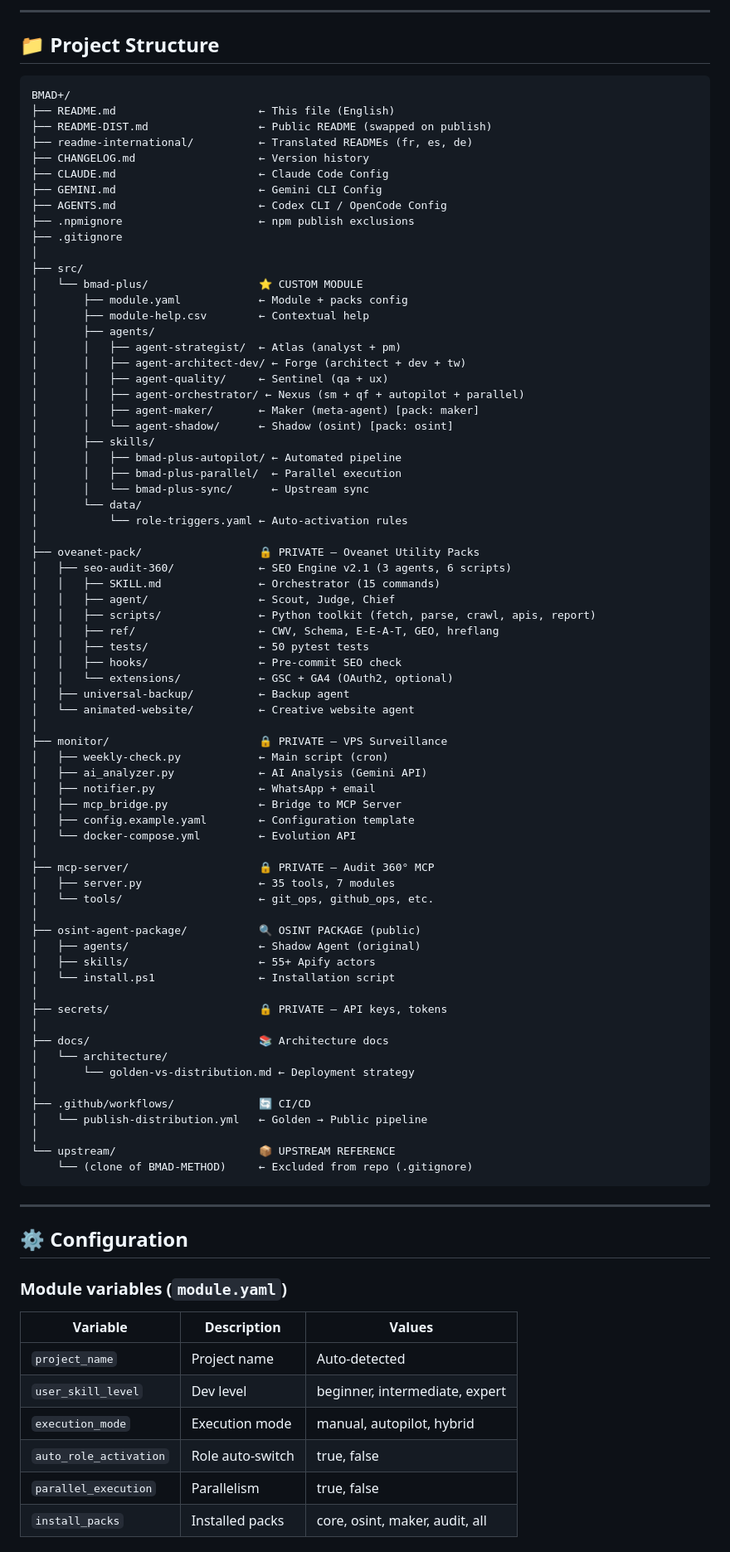
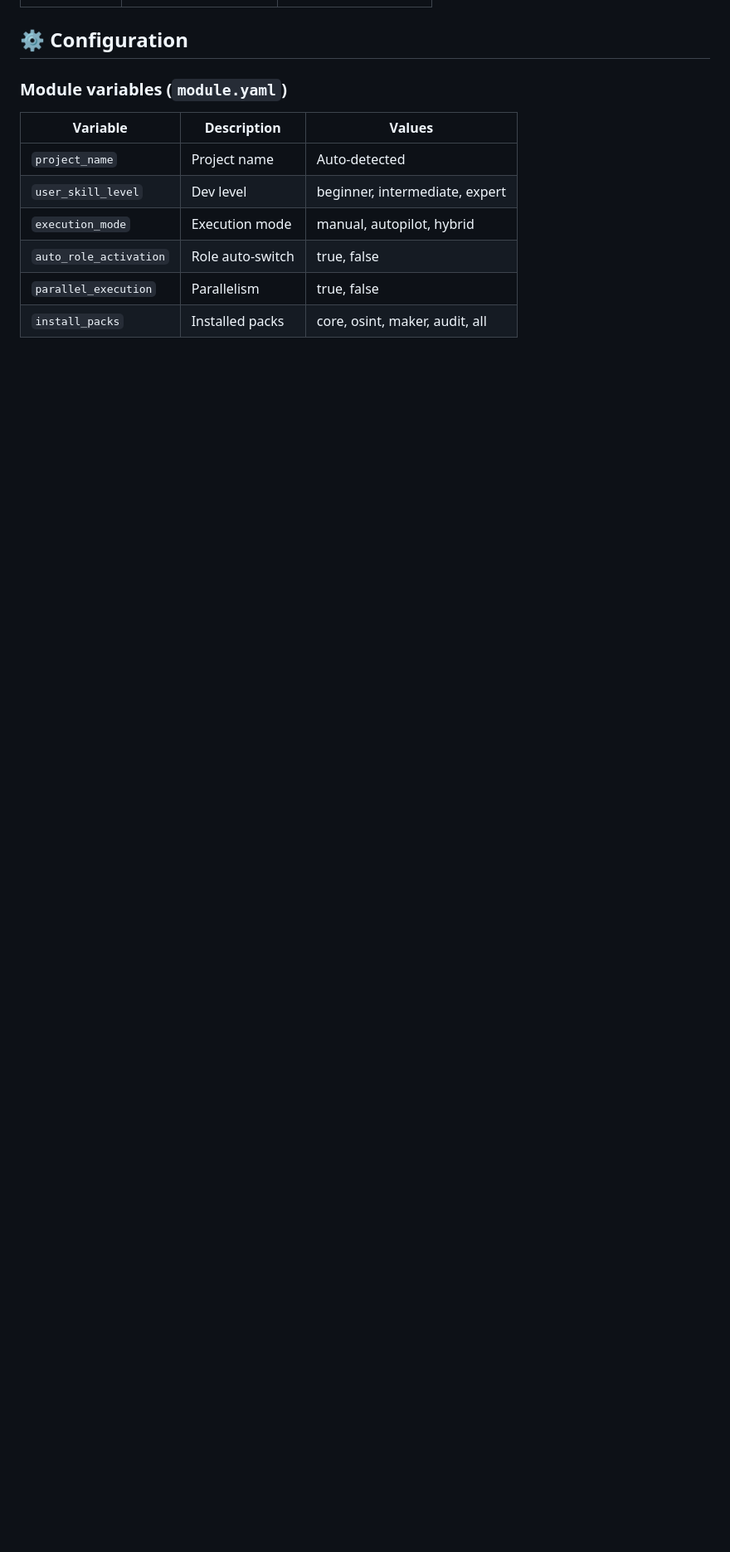
Before and after one commit to lrochetta/BMAD-PLUS, a Markdown page: README.md, the part around one of its changes. Shown at 83% size. Rendered like a GitHub page; blank space fills up the shorter version.

Commit message:
docs: complete README rewrite — What is BMAD+ overview, domain table, cleaned internal sections

````diff
--- a/README.md
+++ b/README.md
@@ -488,80 +516,3 @@ The installer automatically detects IDEs and generates configs:
----
-
-## 📁 Project Structure
-
-```
-BMAD+/
-├── README.md                      ← This file (English)
-├── README-DIST.md                 ← Public README (swapped on publish)
-├── readme-international/          ← Translated READMEs (fr, es, de)
-├── CHANGELOG.md                   ← Version history
-├── CLAUDE.md                      ← Claude Code Config
-├── GEMINI.md                      ← Gemini CLI Config
-├── AGENTS.md                      ← Codex CLI / OpenCode Config
-├── .npmignore                     ← npm publish exclusions
-├── .gitignore
-│
-├── src/
-│   └── bmad-plus/                 ⭐ CUSTOM MODULE
-│       ├── module.yaml            ← Module + packs config
-│       ├── module-help.csv        ← Contextual help
-│       ├── agents/
-│       │   ├── agent-strategist/  ← Atlas (analyst + pm)
-│       │   ├── agent-architect-dev/ ← Forge (architect + dev + tw)
-│       │   ├── agent-quality/     ← Sentinel (qa + ux)
-│       │   ├── agent-orchestrator/ ← Nexus (sm + qf + autopilot + parallel)
-│       │   ├── agent-maker/       ← Maker (meta-agent) [pack: maker]
-│       │   └── agent-shadow/      ← Shadow (osint) [pack: osint]
-│       ├── skills/
-│       │   ├── bmad-plus-autopilot/ ← Automated pipeline
-│       │   ├── bmad-plus-parallel/  ← Parallel execution
-│       │   └── bmad-plus-sync/      ← Upstream sync
-│       └── data/
-│           └── role-triggers.yaml ← Auto-activation rules
-│
-├── oveanet-pack/                  🔒 PRIVATE — Oveanet Utility Packs
-│   ├── seo-audit-360/             ← SEO Engine v2.1 (3 agents, 6 scripts)
-│   │   ├── SKILL.md               ← Orchestrator (15 commands)
-│   │   ├── agent/                 ← Scout, Judge, Chief
-│   │   ├── scripts/               ← Python toolkit (fetch, parse, crawl, apis, report)
-│   │   ├── ref/                   ← CWV, Schema, E-E-A-T, GEO, hreflang
-│   │   ├── tests/                 ← 50 pytest tests
-│   │   ├── hooks/                 ← Pre-commit SEO check
-│   │   └── extensions/            ← GSC + GA4 (OAuth2, optional)
-│   ├── universal-backup/          ← Backup agent
-│   └── animated-website/          ← Creative website agent
-│
-├── monitor/                       🔒 PRIVATE — VPS Surveillance
-│   ├── weekly-check.py            ← Main script (cron)
-│   ├── ai_analyzer.py             ← AI Analysis (Gemini API)
-│   ├── notifier.py                ← WhatsApp + email
-│   ├── mcp_bridge.py              ← Bridge to MCP Server
-│   ├── config.example.yaml        ← Configuration template
-│   └── docker-compose.yml         ← Evolution API
-│
-├── mcp-server/                    🔒 PRIVATE — Audit 360° MCP
-│   ├── server.py                  ← 35 tools, 7 modules
-│   └── tools/                     ← git_ops, github_ops, etc.
-│
-├── osint-agent-package/           🔍 OSINT PACKAGE (public)
-│   ├── agents/                    ← Shadow Agent (original)
-│   ├── skills/                    ← 55+ Apify actors
-│   └── install.ps1                ← Installation script
-│
-├── secrets/                       🔒 PRIVATE — API keys, tokens
-│
-├── docs/                          📚 Architecture docs
-│   └── architecture/
-│       └── golden-vs-distribution.md ← Deployment strategy
-│
-├── .github/workflows/             🔄 CI/CD
-│   └── publish-distribution.yml   ← Golden → Public pipeline
-│
-└── upstream/                      📦 UPSTREAM REFERENCE
-    └── (clone of BMAD-METHOD)     ← Excluded from repo (.gitignore)
-```
-
----
 
 ## ⚙️ Configuration
 
````
Also changed, not shown: other parts of README.md (+55 -27 lines).
